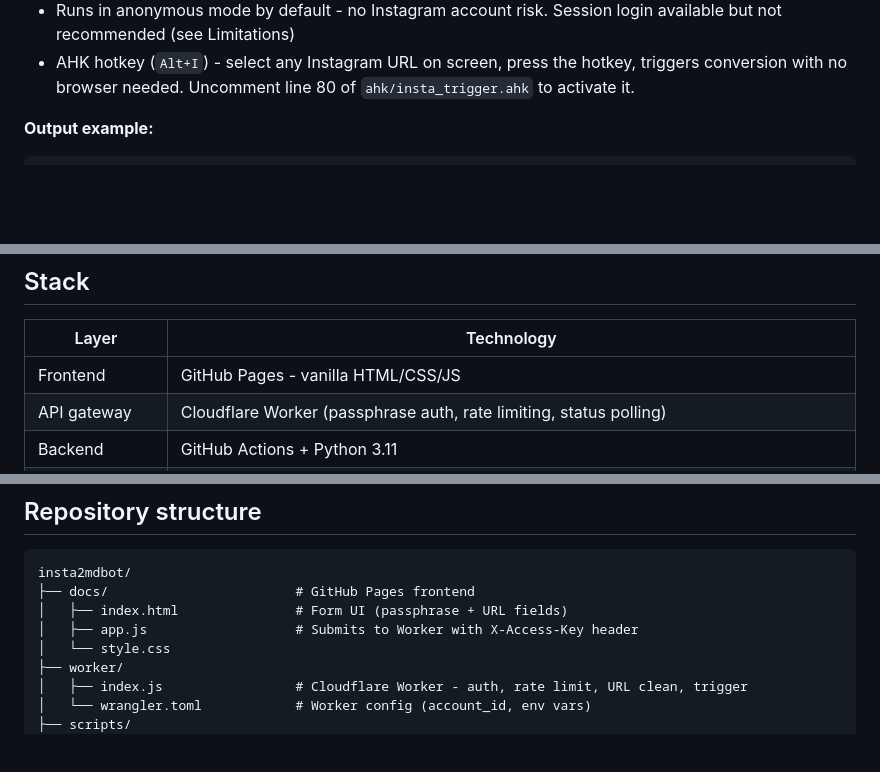
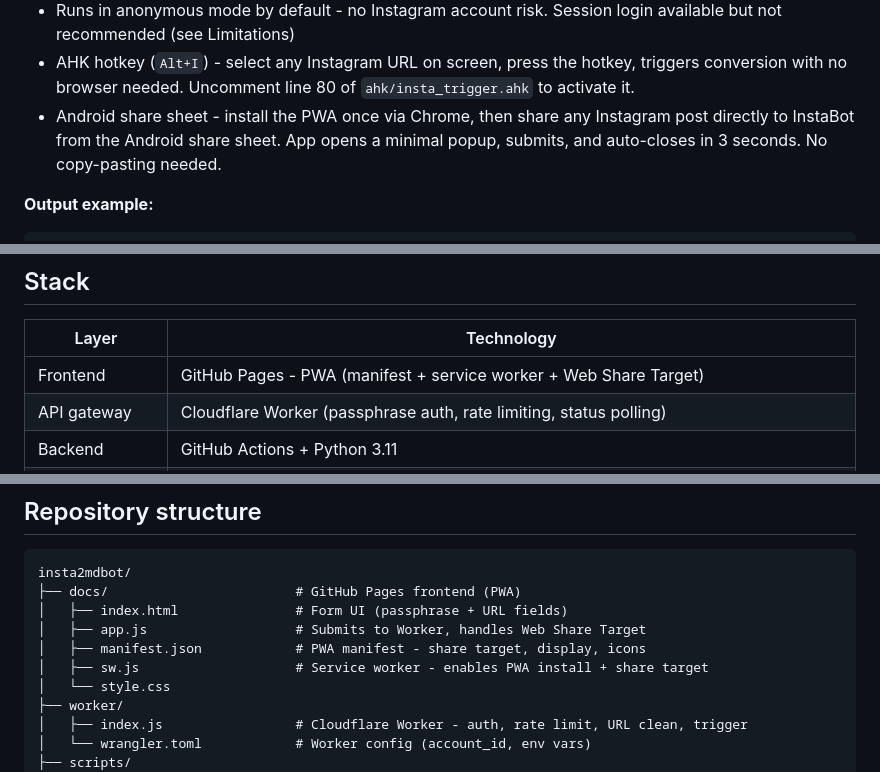
Before and after one commit to wsnh2022/insta2mdbot, a Markdown page: README.md, 3 parts joined by grey strips. Rendered like a GitHub page; blank space fills up the shorter version.

Commit message:
docs: document PWA Web Share Target feature across README, SETUP, roadmap

````diff
--- a/README.md
+++ b/README.md
@@ -40,6 +40,7 @@ Every note gets a title, tags, source link, and date, automatically.
 - If all three models fail, automatically retries the full chain after 1 min then 3 min before giving up
 - Runs in anonymous mode by default - no Instagram account risk. Session login available but not recommended (see Limitations)
 - AHK hotkey (`Alt+I`) - select any Instagram URL on screen, press the hotkey, triggers conversion with no browser needed. Uncomment line 80 of `ahk/insta_trigger.ahk` to activate it.
+- Android share sheet - install the PWA once via Chrome, then share any Instagram post directly to InstaBot from the Android share sheet. App opens a minimal popup, submits, and auto-closes in 3 seconds. No copy-pasting needed.
 
 **Output example:**
 
@@ -104,7 +105,7 @@ github.com/YOUR_USERNAME/YOUR_NOTES_REPO (private)
 
 | Layer | Technology |
 |-------|-----------|
-| Frontend | GitHub Pages - vanilla HTML/CSS/JS |
+| Frontend | GitHub Pages - PWA (manifest + service worker + Web Share Target) |
 | API gateway | Cloudflare Worker (passphrase auth, rate limiting, status polling) |
 | Backend | GitHub Actions + Python 3.11 |
 | Image download | instaloader 4.15.1 (optional session login via `INSTAGRAM_SESSION_ID` secret) |
@@ -136,9 +137,11 @@ github.com/YOUR_USERNAME/YOUR_NOTES_REPO (private)
 
 ```
 insta2mdbot/
-├── docs/                        # GitHub Pages frontend
+├── docs/                        # GitHub Pages frontend (PWA)
 │   ├── index.html               # Form UI (passphrase + URL fields)
-│   ├── app.js                   # Submits to Worker with X-Access-Key header
+│   ├── app.js                   # Submits to Worker, handles Web Share Target
+│   ├── manifest.json            # PWA manifest - share target, display, icons
+│   ├── sw.js                    # Service worker - enables PWA install + share target
 │   └── style.css
 ├── worker/
 │   ├── index.js                 # Cloudflare Worker - auth, rate limit, URL clean, trigger
````
Also changed, not shown: SETUP.md (+37 -0 lines), roadmap.md (+16 -16 lines).
